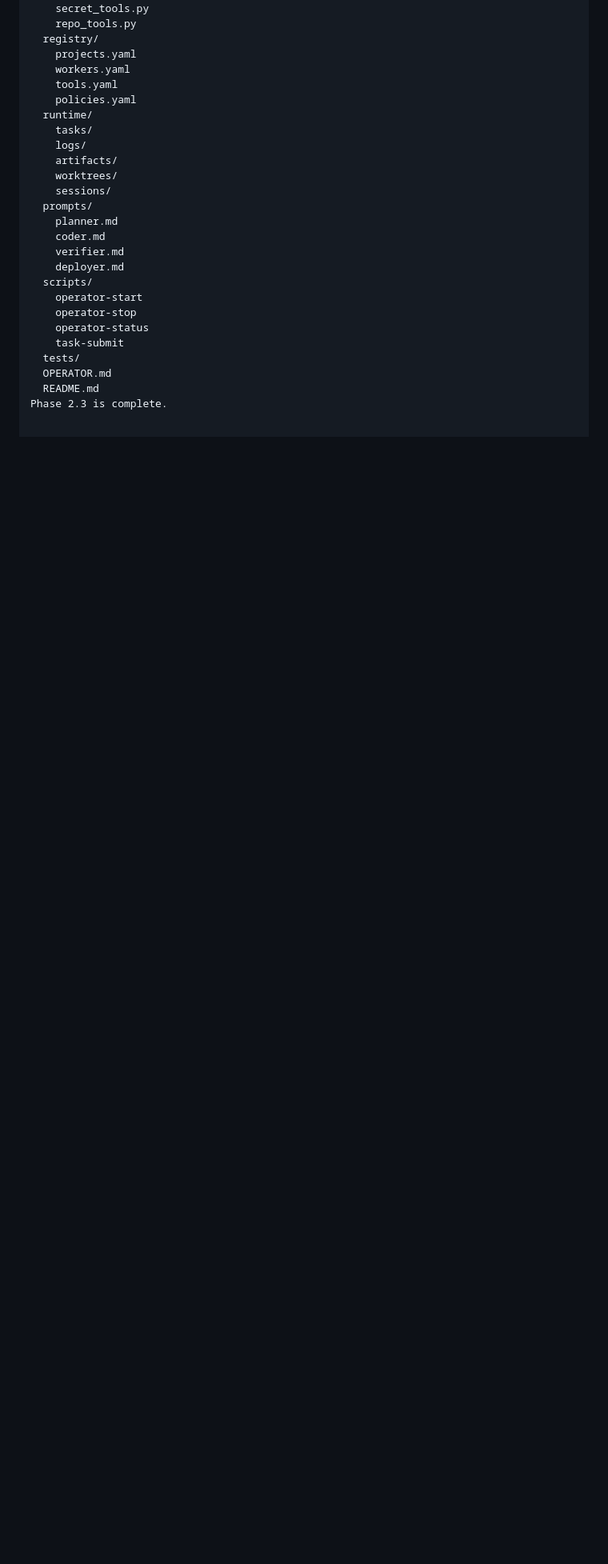
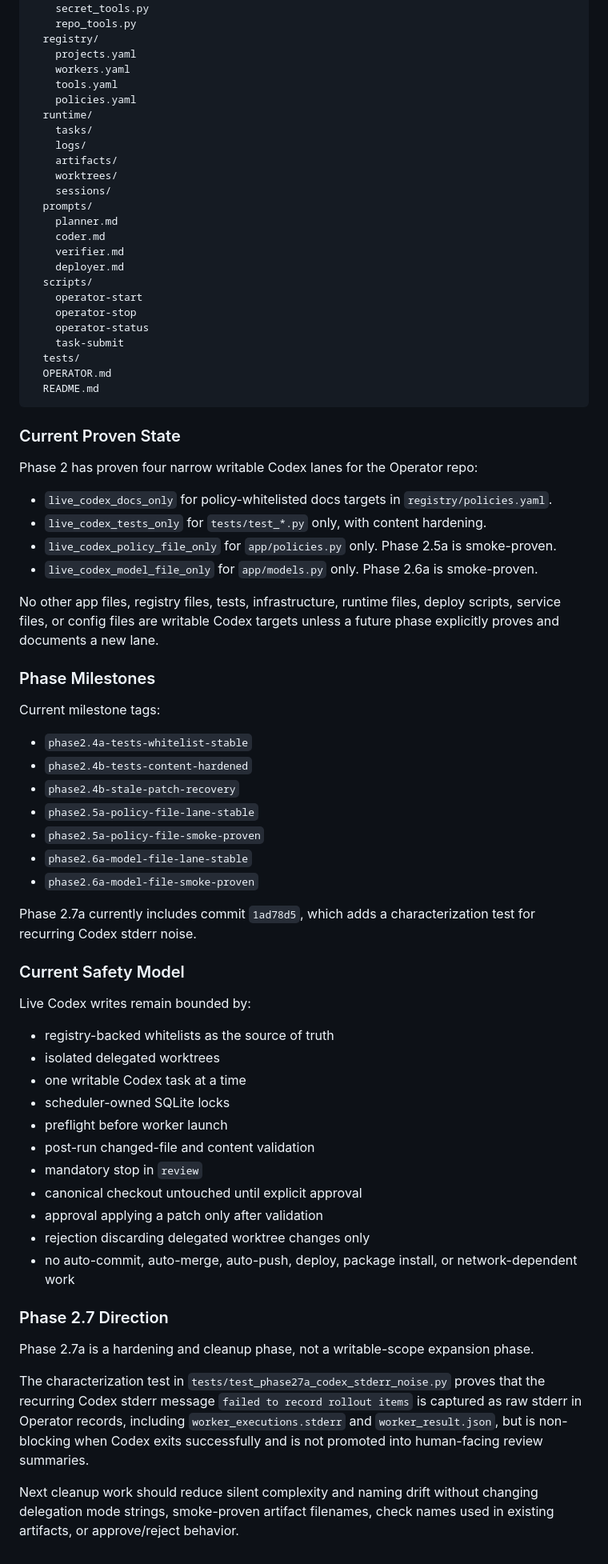
Before and after one commit to TheOnesixteen/studio116-operator, a Markdown page: OPERATOR.md, the part around the change. Shown at 80% size. Drawn GitHub-style; blank space fills up the shorter version.

Commit message:
Phase 2.7a update OPERATOR charter status and milestones

````diff
--- a/OPERATOR.md
+++ b/OPERATOR.md
@@ -292,4 +292,53 @@ studio116-operator/
   tests/
   OPERATOR.md
   README.md
-Phase 2.3 is complete.
+```
+
+### Current Proven State
+
+Phase 2 has proven four narrow writable Codex lanes for the Operator repo:
+
+- `live_codex_docs_only` for policy-whitelisted docs targets in `registry/policies.yaml`.
+- `live_codex_tests_only` for `tests/test_*.py` only, with content hardening.
+- `live_codex_policy_file_only` for `app/policies.py` only. Phase 2.5a is smoke-proven.
+- `live_codex_model_file_only` for `app/models.py` only. Phase 2.6a is smoke-proven.
+
+No other app files, registry files, tests, infrastructure, runtime files, deploy scripts, service files, or config files are writable Codex targets unless a future phase explicitly proves and documents a new lane.
+
+### Phase Milestones
+
+Current milestone tags:
+
+- `phase2.4a-tests-whitelist-stable`
+- `phase2.4b-tests-content-hardened`
+- `phase2.4b-stale-patch-recovery`
+- `phase2.5a-policy-file-lane-stable`
+- `phase2.5a-policy-file-smoke-proven`
+- `phase2.6a-model-file-lane-stable`
+- `phase2.6a-model-file-smoke-proven`
+
+Phase 2.7a currently includes commit `1ad78d5`, which adds a characterization test for recurring Codex stderr noise.
+
+### Current Safety Model
+
+Live Codex writes remain bounded by:
+
+- registry-backed whitelists as the source of truth
+- isolated delegated worktrees
+- one writable Codex task at a time
+- scheduler-owned SQLite locks
+- preflight before worker launch
+- post-run changed-file and content validation
+- mandatory stop in `review`
+- canonical checkout untouched until explicit approval
+- approval applying a patch only after validation
+- rejection discarding delegated worktree changes only
+- no auto-commit, auto-merge, auto-push, deploy, package install, or network-dependent work
+
+### Phase 2.7 Direction
+
+Phase 2.7a is a hardening and cleanup phase, not a writable-scope expansion phase.
+
+The characterization test in `tests/test_phase27a_codex_stderr_noise.py` proves that the recurring Codex stderr message `failed to record rollout items` is captured as raw stderr in Operator records, including `worker_executions.stderr` and `worker_result.json`, but is non-blocking when Codex exits successfully and is not promoted into human-facing review summaries.
+
+Next cleanup work should reduce silent complexity and naming drift without changing delegation mode strings, smoke-proven artifact filenames, check names used in existing artifacts, or approve/reject behavior.
````
